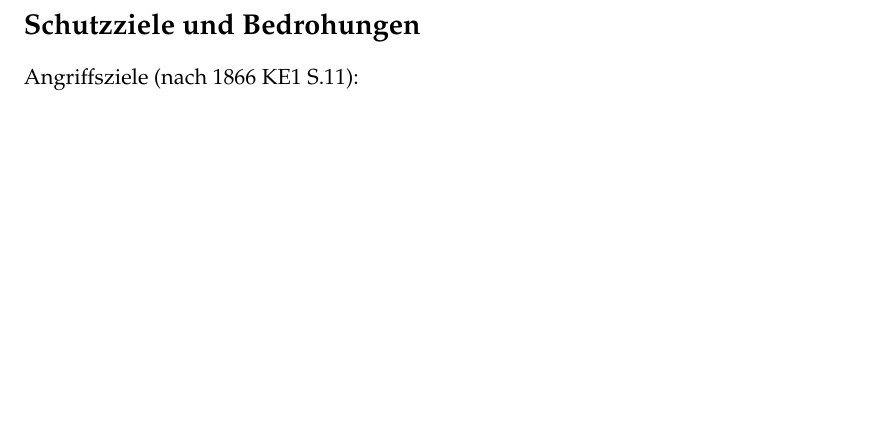
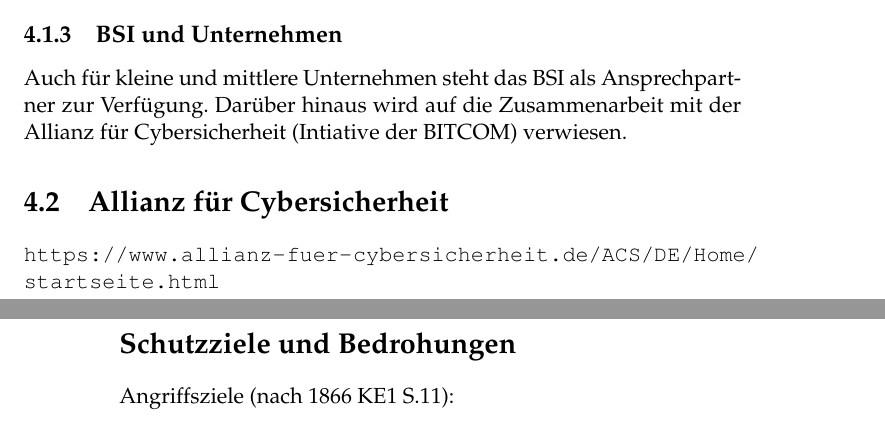
Before and after one commit to KerstinL/Seminar01909, a LaTeX book (index.tex, which reads InstitutionenUndGruppen.tex): part of page 13 of 21 before the commit and two parts of pages 13 and 14 of 23 after it, the two joined at a grey line, cut at the place of the change, the shorter picture padded with empty space. Compiled offline with pdfLaTeX.

Commit message:
Letzte Änderungen, bevor ich für heute Schluss mache...

```diff
--- a/InstitutionenUndGruppen.tex
+++ b/InstitutionenUndGruppen.tex
@@ -48,3 +49,11 @@
 	\item Gleiches gilt für das Überblickpapier Online-Speicher (Cloud), Smartphones
 	\item Das Überblickpapier Netzzugangskontrolle ist nicht datiert, geht zum Teil auf konkrete Standards aber auch auf grundlegende Sicherheitszenarien ein. Es sollte damit zumindest als Grundlage für den Entwurf eines Sicherheitskonzepts taugen.
 \end{itemize}
+
+\subsection{BSI und Unternehmen}
+
+Auch für kleine und mittlere Unternehmen steht das BSI als Ansprechpartner zur Verfügung. Darüber hinaus wird auf die Zusammenarbeit mit der Allianz für Cybersicherheit (Intiative der BITCOM) verwiesen.
+
+\section{Allianz für Cybersicherheit}
+
+\url{https://www.allianz-fuer-cybersicherheit.de/ACS/DE/Home/startseite.html}
```
Also changed, not shown: InstitutionenUndGruppen.tex (1 more changed lines).
